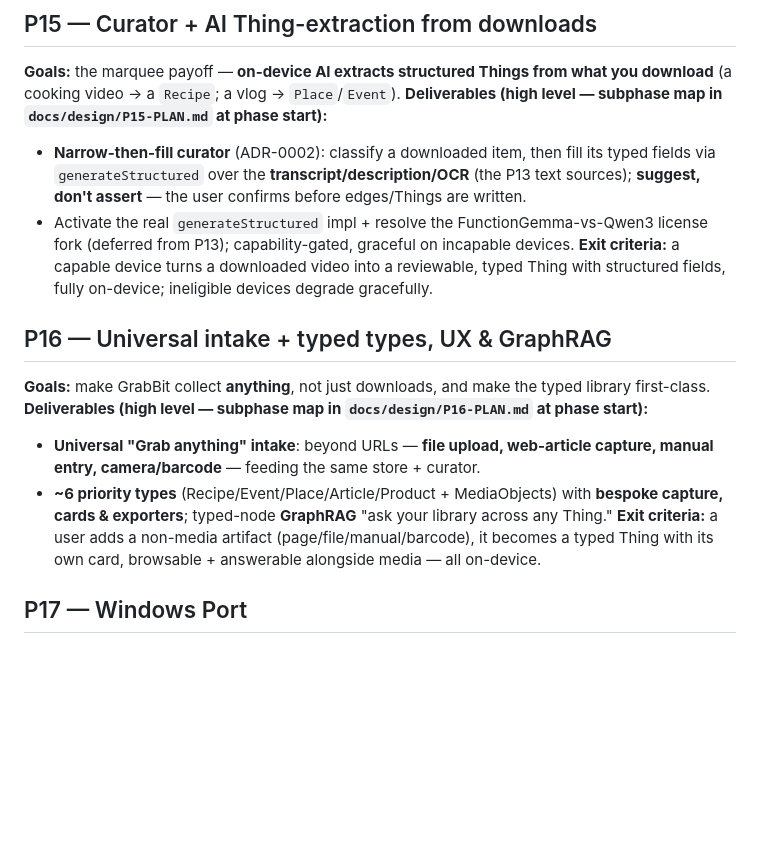
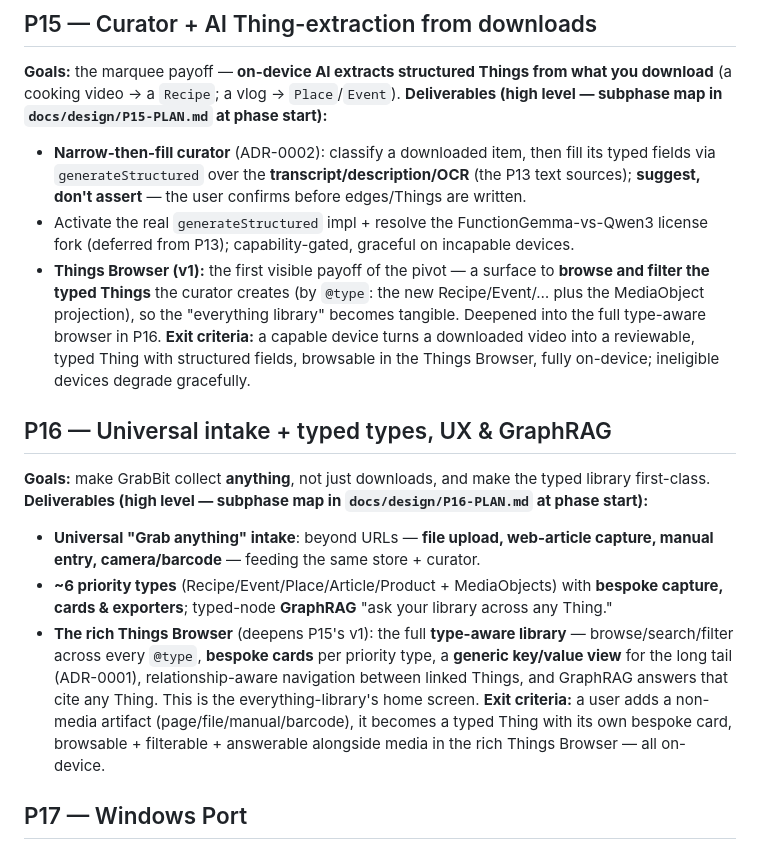
Before and after one commit to blokzdev/GrabBit, a Markdown page: docs/ROADMAP.md, the part around the change. GitHub-like rendering; blank space fills up the shorter version.

```diff
--- a/docs/ROADMAP.md
+++ b/docs/ROADMAP.md
@@ -432,8 +432,11 @@ video → a `Recipe`; a vlog → `Place`/`Event`).
   assert** — the user confirms before edges/Things are written.
 - Activate the real `generateStructured` impl + resolve the FunctionGemma-vs-Qwen3 license fork (deferred
   from P13); capability-gated, graceful on incapable devices.
+- **Things Browser (v1):** the first visible payoff of the pivot — a surface to **browse and filter the
+  typed Things** the curator creates (by `@type`: the new Recipe/Event/… plus the MediaObject projection),
+  so the "everything library" becomes tangible. Deepened into the full type-aware browser in P16.
 **Exit criteria:** a capable device turns a downloaded video into a reviewable, typed Thing with structured
-fields, fully on-device; ineligible devices degrade gracefully.
+fields, browsable in the Things Browser, fully on-device; ineligible devices degrade gracefully.
 
 ## P16 — Universal intake + typed types, UX & GraphRAG
 **Goals:** make GrabBit collect **anything**, not just downloads, and make the typed library first-class.
@@ -442,8 +445,13 @@ fields, fully on-device; ineligible devices degrade gracefully.
   camera/barcode** — feeding the same store + curator.
 - **~6 priority types** (Recipe/Event/Place/Article/Product + MediaObjects) with **bespoke capture, cards &
   exporters**; typed-node **GraphRAG** "ask your library across any Thing."
+- **The rich Things Browser** (deepens P15's v1): the full **type-aware library** — browse/search/filter
+  across every `@type`, **bespoke cards** per priority type, a **generic key/value view** for the long tail
+  (ADR-0001), relationship-aware navigation between linked Things, and GraphRAG answers that cite any Thing.
+  This is the everything-library's home screen.
 **Exit criteria:** a user adds a non-media artifact (page/file/manual/barcode), it becomes a typed Thing with
-its own card, browsable + answerable alongside media — all on-device.
+its own bespoke card, browsable + filterable + answerable alongside media in the rich Things Browser — all
+on-device.
 
 ## P17 — Windows Port
 **Goals:** second platform with zero domain/UI rewrite.
```
Also changed, not shown: CLAUDE.md (+4 -1 lines), docs/design/P14-PLAN.md (added, +148 -0 lines).
